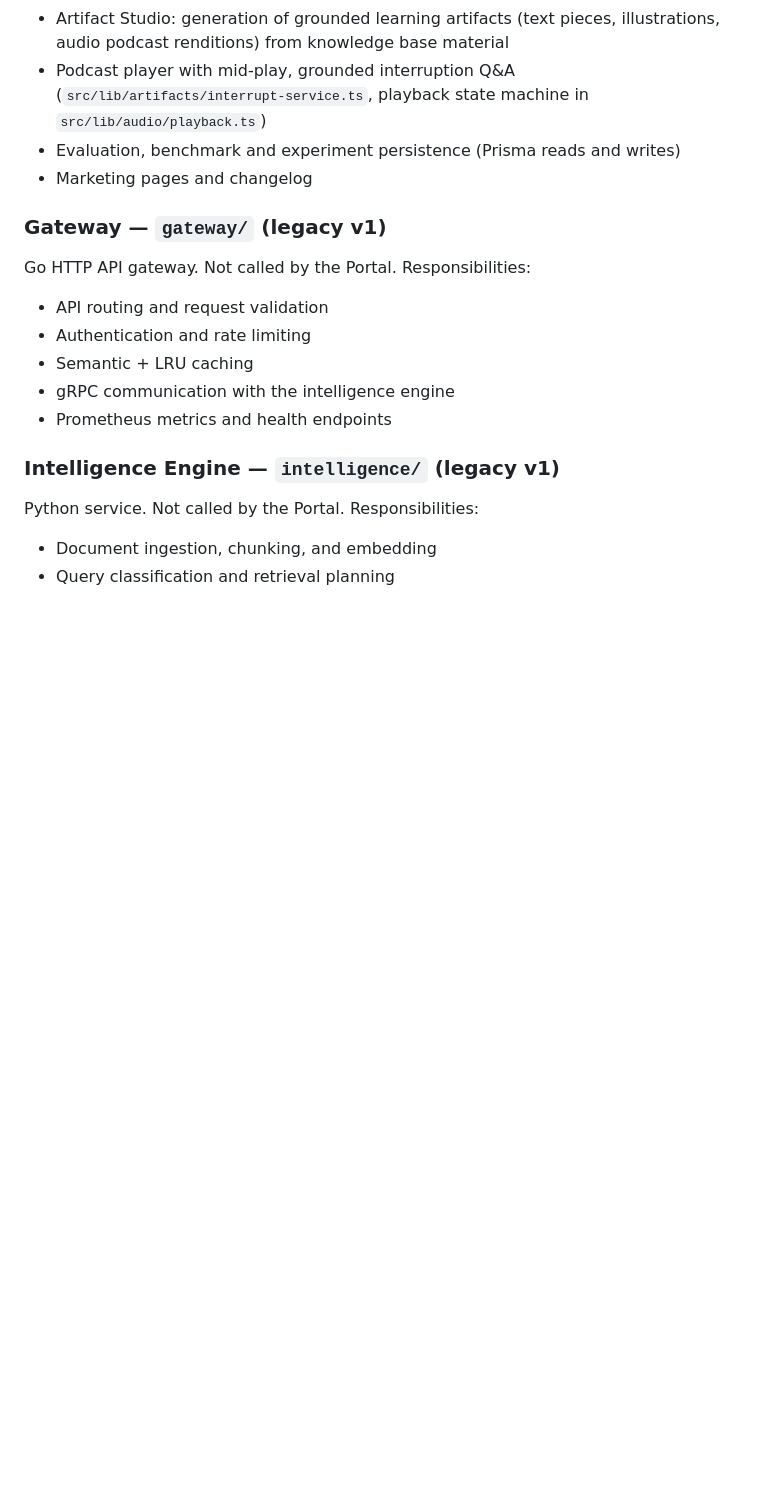
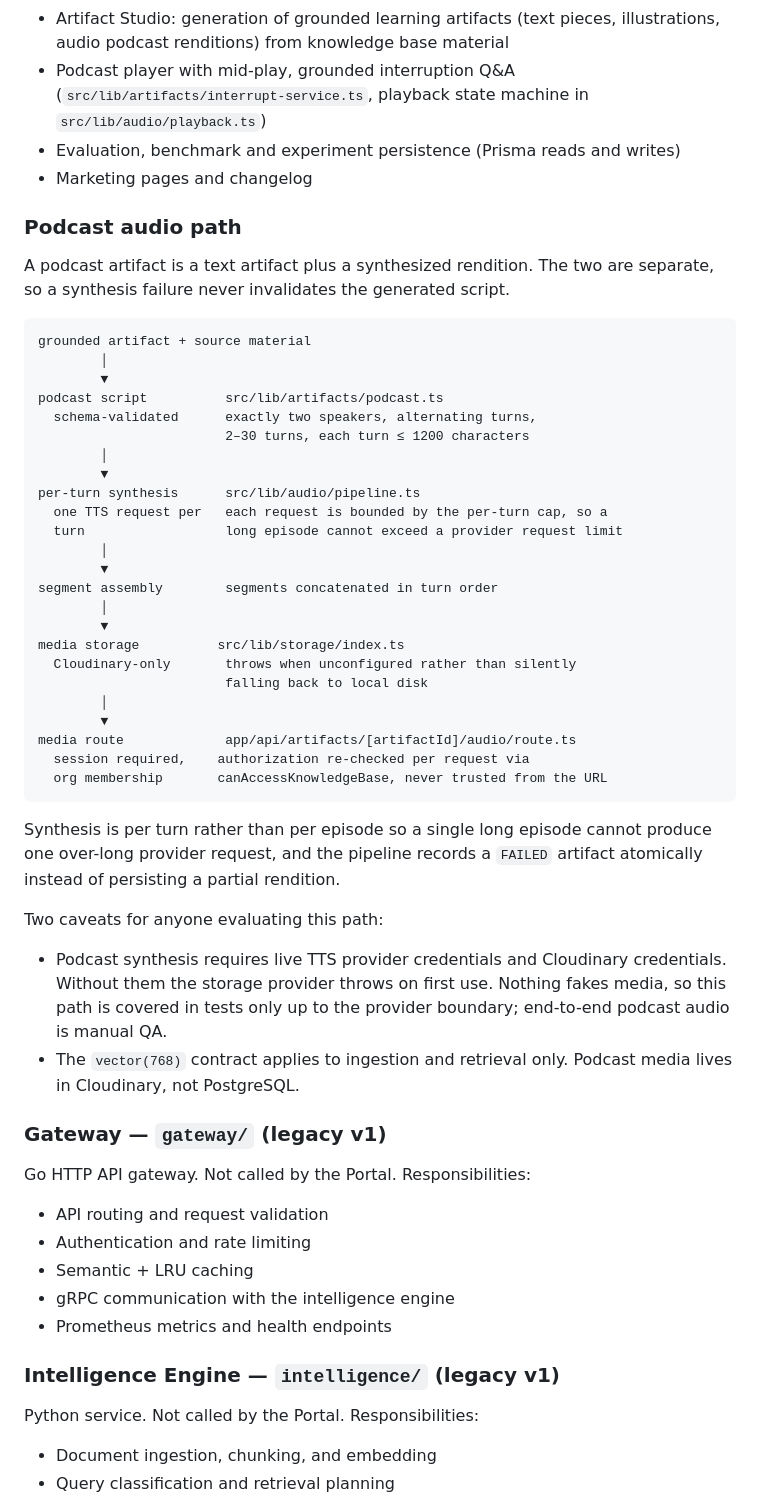
Before and after one commit to ANUBprad/kairos, a Markdown page: docs/ARCHITECTURE.md, the part around the change. Rendered like a GitHub page; blank space fills up the shorter version.

Commit message:
docs: document the podcast audio path and correct the Portal test count
The Portal section of ARCHITECTURE.md listed podcast Q&A but never explained
how audio is produced or served, so the TTS and storage dependencies were
undocumented despite being the only part of ingestion that needs credentials.

Adds the verified chain: schema-validated script (two alternating speakers,
2-30 turns, each turn <= 1200 characters) -> per-turn TTS synthesis ->
segment assembly -> Cloudinary-only storage -> authenticated media route that
re-checks organization membership per request. Records why synthesis is per
turn rather than per episode, and states plainly that synthesis needs live TTS
and Cloudinary credentials so end-to-end podcast audio remains manual QA.

Corrects the README coverage summary, which still claimed 950 tests across 192
suites. The verified figure on this branch is 1010 tests across 206 suites with
0 skipped, and it only holds when the integration test database is configured,
which the README now says rather than implying a bare local run reaches it.

````diff
--- a/docs/ARCHITECTURE.md
+++ b/docs/ARCHITECTURE.md
@@ -127,6 +127,51 @@ Next.js 15 application (React 19, TypeScript, Tailwind). Responsibilities:
 - Podcast player with mid-play, grounded interruption Q&A (`src/lib/artifacts/interrupt-service.ts`, playback state machine in `src/lib/audio/playback.ts`)
 - Evaluation, benchmark and experiment persistence (Prisma reads and writes)
 - Marketing pages and changelog
+
+### Podcast audio path
+
+A podcast artifact is a text artifact plus a synthesized rendition. The two are
+separate, so a synthesis failure never invalidates the generated script.
+
+```text
+grounded artifact + source material
+        │
+        ▼
+podcast script          src/lib/artifacts/podcast.ts
+  schema-validated      exactly two speakers, alternating turns,
+                        2–30 turns, each turn ≤ 1200 characters
+        │
+        ▼
+per-turn synthesis      src/lib/audio/pipeline.ts
+  one TTS request per   each request is bounded by the per-turn cap, so a
+  turn                  long episode cannot exceed a provider request limit
+        │
+        ▼
+segment assembly        segments concatenated in turn order
+        │
+        ▼
+media storage          src/lib/storage/index.ts
+  Cloudinary-only       throws when unconfigured rather than silently
+                        falling back to local disk
+        │
+        ▼
+media route             app/api/artifacts/[artifactId]/audio/route.ts
+  session required,    authorization re-checked per request via
+  org membership       canAccessKnowledgeBase, never trusted from the URL
+```
+
+Synthesis is per turn rather than per episode so a single long episode cannot
+produce one over-long provider request, and the pipeline records a `FAILED`
+artifact atomically instead of persisting a partial rendition.
+
+Two caveats for anyone evaluating this path:
+
+- Podcast synthesis requires live TTS provider credentials and Cloudinary
+  credentials. Without them the storage provider throws on first use. Nothing
+  fakes media, so this path is covered in tests only up to the provider
+  boundary; end-to-end podcast audio is manual QA.
+- The `vector(768)` contract applies to ingestion and retrieval only. Podcast
+  media lives in Cloudinary, not PostgreSQL.
 
 ### Gateway — `gateway/` (legacy v1)
 
````
Also changed, not shown: README.md (+1 -1 lines).
